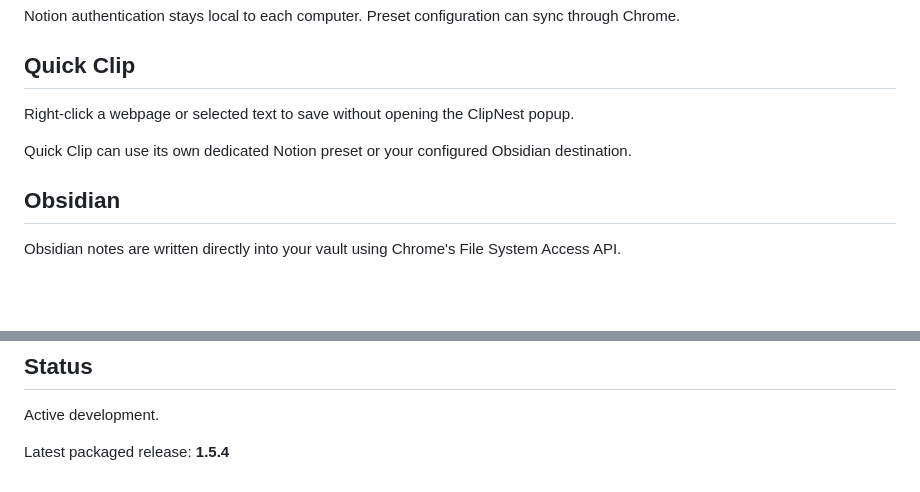
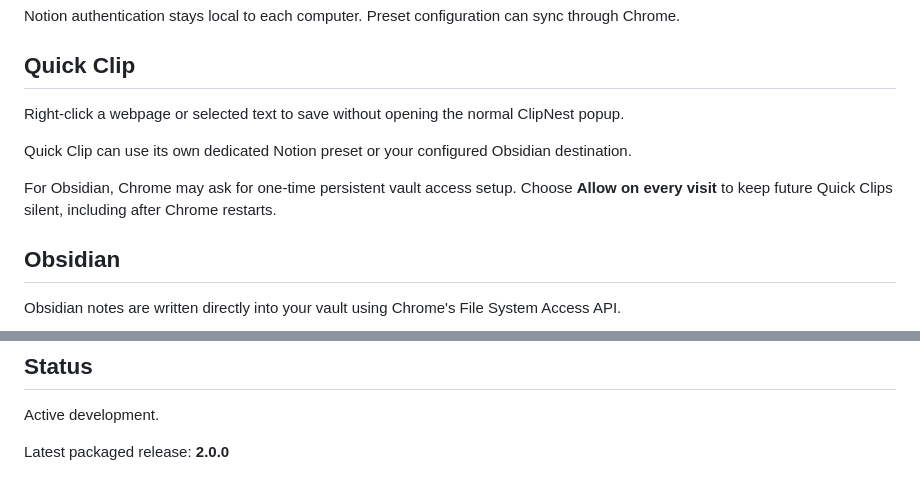
Before and after one commit to TheCuriousProcrastinator/clipnest, a Markdown page: README.md, 2 parts joined by grey strips. GitHub-like rendering; blank space fills up the shorter version.

```diff
--- a/README.md
+++ b/README.md
@@ -64,9 +73,11 @@ Notion authentication stays local to each computer. Preset configuration can syn
 
 ## Quick Clip
 
-Right-click a webpage or selected text to save without opening the ClipNest popup.
+Right-click a webpage or selected text to save without opening the normal ClipNest popup.
 
 Quick Clip can use its own dedicated Notion preset or your configured Obsidian destination.
+
+For Obsidian, Chrome may ask for one-time persistent vault access setup. Choose **Allow on every visit** to keep future Quick Clips silent, including after Chrome restarts.
 
 ## Obsidian
 
@@ -185,4 +202,4 @@ Development-only diagnostics live under `tools/dev/` and are not included in pac
 
 Active development.
 
-Latest packaged release: **1.5.4**
+Latest packaged release: **2.0.0**
```
Also changed, not shown: other parts of README.md (+21 -6 lines).
